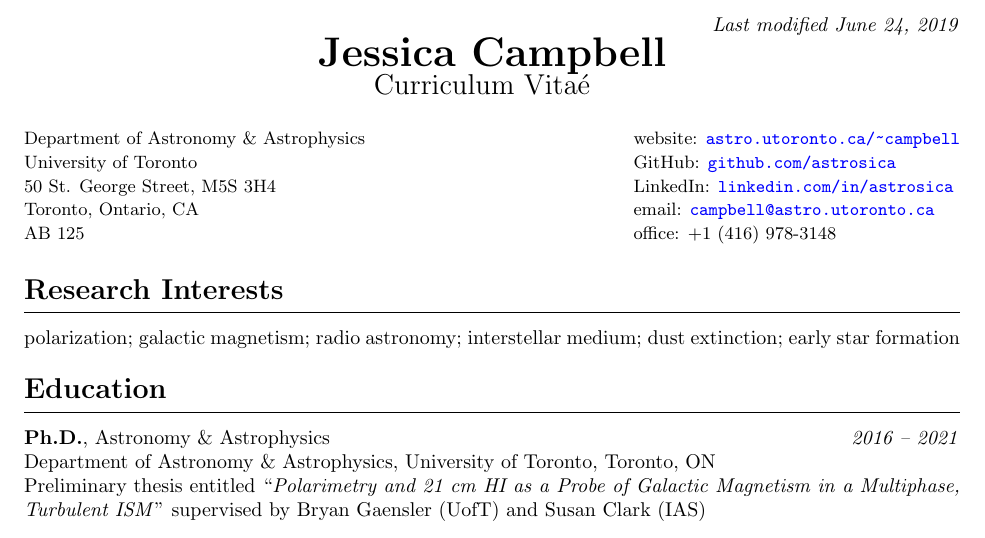
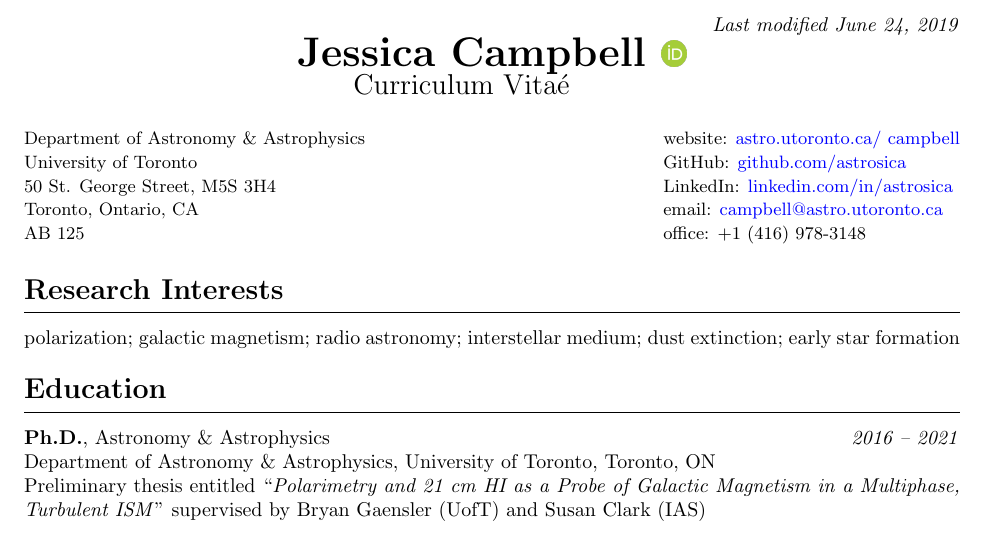
Before and after one commit to jessicacampbell-astro/cv, a LaTeX CV (cv.tex): part of page 1 of 4, cut so that both start at the same text. Compiled offline with pdfLaTeX.

Commit message:
Add ORCiD.

```diff
--- a/cv.tex
+++ b/cv.tex
@@ -8,6 +8,7 @@
 \usepackage[breaklinks,colorlinks,citecolor=blue,urlcolor=blue,linkcolor=blue,anchorcolor=blue,backref=section]{hyperref}
 \usepackage{tabularx}
 \newsectionwidth{0pt} % Stops section indenting
+\usepackage{graphicx}
 
 \begin{document}
 
@@ -29,10 +30,10 @@
 		}
 
 \address{
-		\small{website: \href{https://www.astro.utoronto.ca/~campbell}{\url{astro.utoronto.ca/~campbell}}} \\
-		\small{GitHub: \href{https://github.com/astrosica}{\url{github.com/astrosica}}} \\
-		\small{LinkedIn: \href{https://www.linkedin.com/in/astrosica}{\url{linkedin.com/in/astrosica}}} \\
-		\small{email: \href{mailto:campbell@astro.utoronto.ca}{\url{campbell@astro.utoronto.ca}}} \\
+		\small{website: \href{https://www.astro.utoronto.ca/~campbell}{astro.utoronto.ca/~campbell}} \\
+		\small{GitHub: \href{https://github.com/astrosica}{github.com/astrosica}} \\
+		\small{LinkedIn: \href{https://www.linkedin.com/in/astrosica}{linkedin.com/in/astrosica}} \\
+		\small{email: \href{mailto:campbell@astro.utoronto.ca}{campbell@astro.utoronto.ca}} \\
 		\small{office: +1 (416) 978-3148}
 		}
 
```
Also changed, not shown: cv.pdf, orcid.png (added), cv.tex (2 more changed lines), 2 other files.
